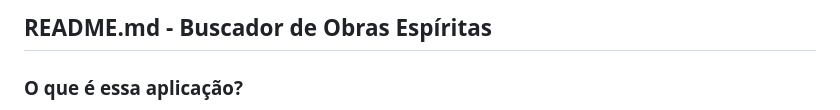
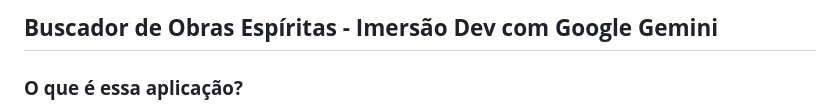
Before and after one commit to CSerdeira/literatura_espirita, a Markdown page: README.md, the part around the change. Rendered like a GitHub page.

```diff
--- a/README.md
+++ b/README.md
@@ -1,4 +1,4 @@
-## **README.md - Buscador de Obras Espíritas**
+## **Buscador de Obras Espíritas - Imersão Dev com Google Gemini**
 
 ### **O que é essa aplicação?**
 
```
